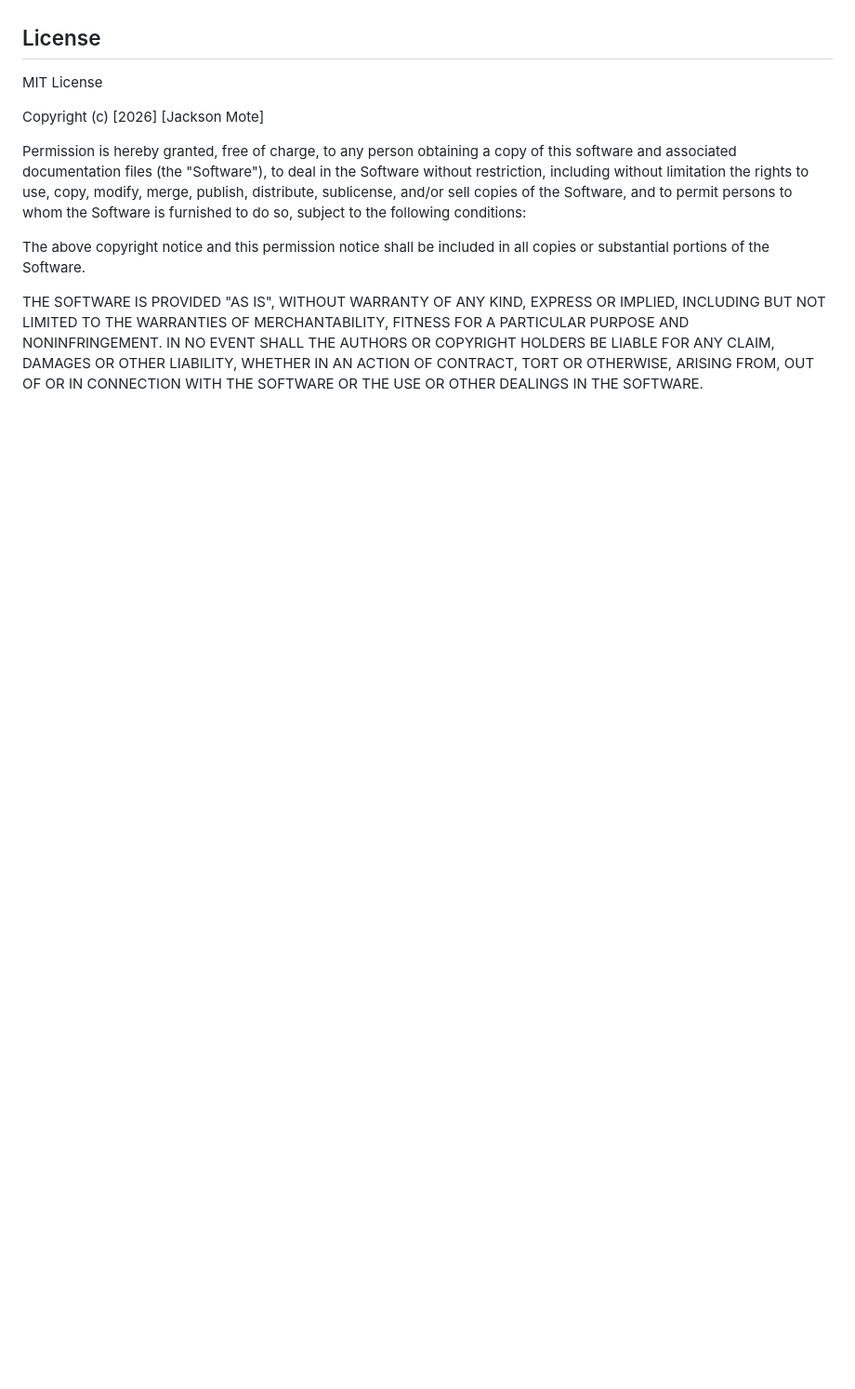
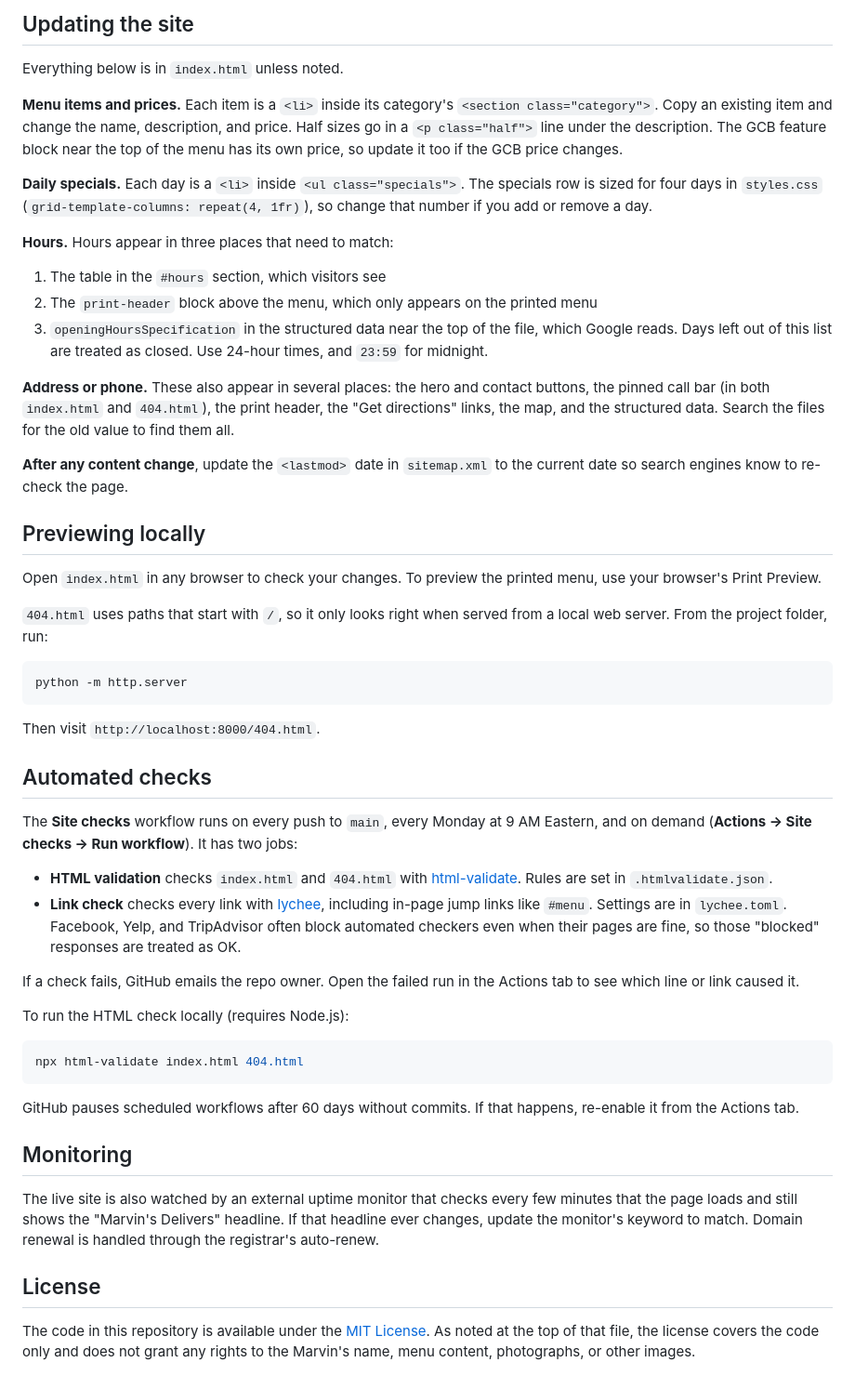
Before and after one commit to jacksonmote/marvins-web, a Markdown page: README.md, the part around one of its changes. Shown at 93% size. GitHub-like rendering; blank space fills up the shorter version.

````diff
--- a/README.md
+++ b/README.md
@@ -47,23 +69,54 @@ The **Marvin's Greencastle** website provides essential information about the re
+## Updating the site
+
+Everything below is in `index.html` unless noted.
+
+**Menu items and prices.** Each item is a `<li>` inside its category's `<section class="category">`. Copy an existing item and change the name, description, and price. Half sizes go in a `<p class="half">` line under the description. The GCB feature block near the top of the menu has its own price, so update it too if the GCB price changes.
+
+**Daily specials.** Each day is a `<li>` inside `<ul class="specials">`. The specials row is sized for four days in `styles.css` (`grid-template-columns: repeat(4, 1fr)`), so change that number if you add or remove a day.
+
+**Hours.** Hours appear in three places that need to match:
+
+1. The table in the `#hours` section, which visitors see
+2. The `print-header` block above the menu, which only appears on the printed menu
+3. `openingHoursSpecification` in the structured data near the top of the file, which Google reads. Days left out of this list are treated as closed. Use 24-hour times, and `23:59` for midnight.
+
+**Address or phone.** These also appear in several places: the hero and contact buttons, the pinned call bar (in both `index.html` and `404.html`), the print header, the "Get directions" links, the map, and the structured data. Search the files for the old value to find them all.
+
+**After any content change**, update the `<lastmod>` date in `sitemap.xml` to the current date so search engines know to re-check the page.
+
+## Previewing locally
+
+Open `index.html` in any browser to check your changes. To preview the printed menu, use your browser's Print Preview.
+
+`404.html` uses paths that start with `/`, so it only looks right when served from a local web server. From the project folder, run:
+
+```bash
+python -m http.server
+```
+
+Then visit `http://localhost:8000/404.html`.
+
+## Automated checks
+
+The **Site checks** workflow runs on every push to `main`, every Monday at 9 AM Eastern, and on demand (**Actions → Site checks → Run workflow**). It has two jobs:
+
+- **HTML validation** checks `index.html` and `404.html` with [html-validate](https://html-validate.org/). Rules are set in `.htmlvalidate.json`.
+- **Link check** checks every link with [lychee](https://lychee.cli.rs/), including in-page jump links like `#menu`. Settings are in `lychee.toml`. Facebook, Yelp, and TripAdvisor often block automated checkers even when their pages are fine, so those "blocked" responses are treated as OK.
+
+If a check fails, GitHub emails the repo owner. Open the failed run in the Actions tab to see which line or link caused it.
+
+To run the HTML check locally (requires Node.js):
+
+```bash
+npx html-validate index.html 404.html
+```
+
+GitHub pauses scheduled workflows after 60 days without commits. If that happens, re-enable it from the Actions tab.
+
+## Monitoring
+
+The live site is also watched by an external uptime monitor that checks every few minutes that the page loads and still shows the "Marvin's Delivers" headline. If that headline ever changes, update the monitor's keyword to match. Domain renewal is handled through the registrar's auto-renew.
 
 ## License
-MIT License
 
-Copyright (c) [2026] [Jackson Mote]
-
-Permission is hereby granted, free of charge, to any person obtaining a copy
-of this software and associated documentation files (the "Software"), to deal
-in the Software without restriction, including without limitation the rights
-to use, copy, modify, merge, publish, distribute, sublicense, and/or sell
-copies of the Software, and to permit persons to whom the Software is
-furnished to do so, subject to the following conditions:
-
-The above copyright notice and this permission notice shall be included in all
-copies or substantial portions of the Software.
-
-THE SOFTWARE IS PROVIDED "AS IS", WITHOUT WARRANTY OF ANY KIND, EXPRESS OR
-IMPLIED, INCLUDING BUT NOT LIMITED TO THE WARRANTIES OF MERCHANTABILITY,
-FITNESS FOR A PARTICULAR PURPOSE AND NONINFRINGEMENT. IN NO EVENT SHALL THE
-AUTHORS OR COPYRIGHT HOLDERS BE LIABLE FOR ANY CLAIM, DAMAGES OR OTHER
-LIABILITY, WHETHER IN AN ACTION OF CONTRACT, TORT OR OTHERWISE, ARISING FROM,
-OUT OF OR IN CONNECTION WITH THE SOFTWARE OR THE USE OR OTHER DEALINGS IN THE
-SOFTWARE.
+The code in this repository is available under the [MIT License](LICENSE). As noted at the top of that file, the license covers the code only and does not grant any rights to the Marvin's name, menu content, photographs, or other images.
````
Also changed, not shown: other parts of README.md (+59 -37 lines).
